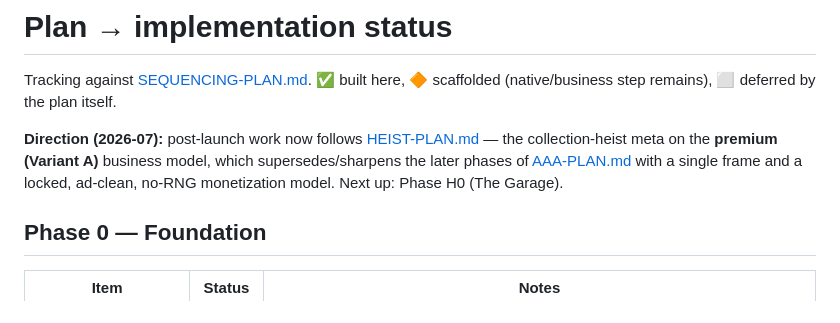
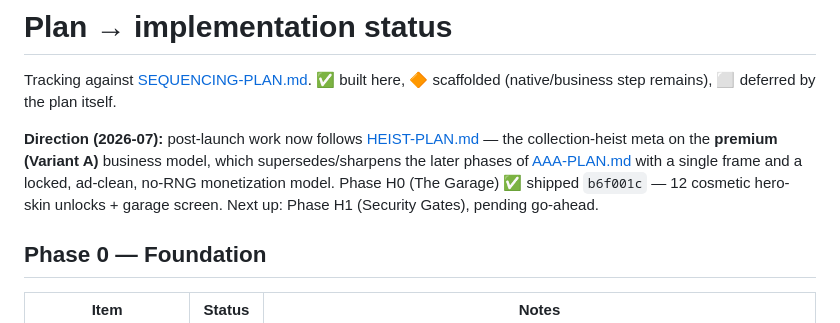
Before and after one commit to fabwinter/Midnight-Garage, a Markdown page: docs/PLAN-STATUS.md, the part around the change. Drawn GitHub-style.

```diff
--- a/docs/PLAN-STATUS.md
+++ b/docs/PLAN-STATUS.md
@@ -7,7 +7,9 @@ Tracking against [SEQUENCING-PLAN.md](SEQUENCING-PLAN.md). ✅ built here,
 [HEIST-PLAN.md](HEIST-PLAN.md) — the collection-heist meta on the **premium
 (Variant A)** business model, which supersedes/sharpens the later phases of
 [AAA-PLAN.md](AAA-PLAN.md) with a single frame and a locked, ad-clean,
-no-RNG monetization model. Next up: Phase H0 (The Garage).
+no-RNG monetization model. Phase H0 (The Garage) ✅ shipped `b6f001c` —
+12 cosmetic hero-skin unlocks + garage screen. Next up: Phase H1 (Security
+Gates), pending go-ahead.
 
 ## Phase 0 — Foundation
 
```
Also changed, not shown: docs/HEIST-PLAN.md (+19 -12 lines).
